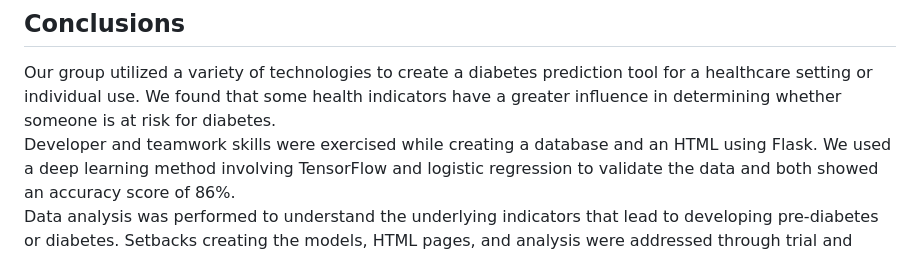
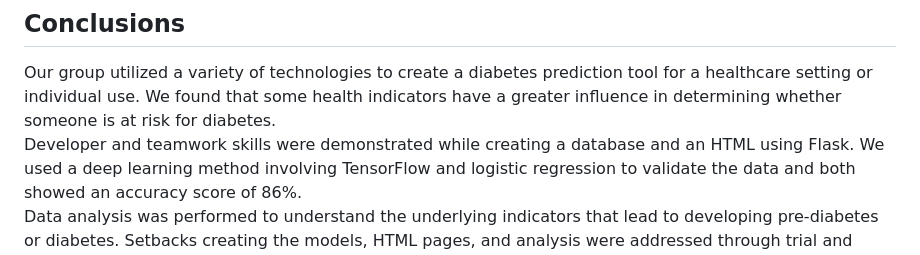
Before and after one commit to Isabel-gt/Final_Project, a Markdown page: README.md, the part around the change. GitHub-like rendering.

```diff
--- a/README.md
+++ b/README.md
@@ -165,7 +165,7 @@ Imbalanced sample.  Diabetes sample was a lot less than the No Diabetes sample.
 
 Our group utilized a variety of technologies to create a diabetes prediction tool for a healthcare setting or individual use.
 We found that some health indicators have a greater influence in determining whether someone is at risk for diabetes.
-Developer and teamwork skills were exercised while creating a database and an HTML using Flask.
+Developer and teamwork skills were demonstrated while creating a database and an HTML using Flask.
 We used a deep learning method involving TensorFlow and logistic regression to validate the data and both showed an accuracy score of 86%.
 Data analysis was performed to understand the underlying indicators that lead to developing pre-diabetes or diabetes.
 Setbacks creating the models, HTML pages, and analysis were addressed through trial and error and with the guidance of teacher assistants.
```
